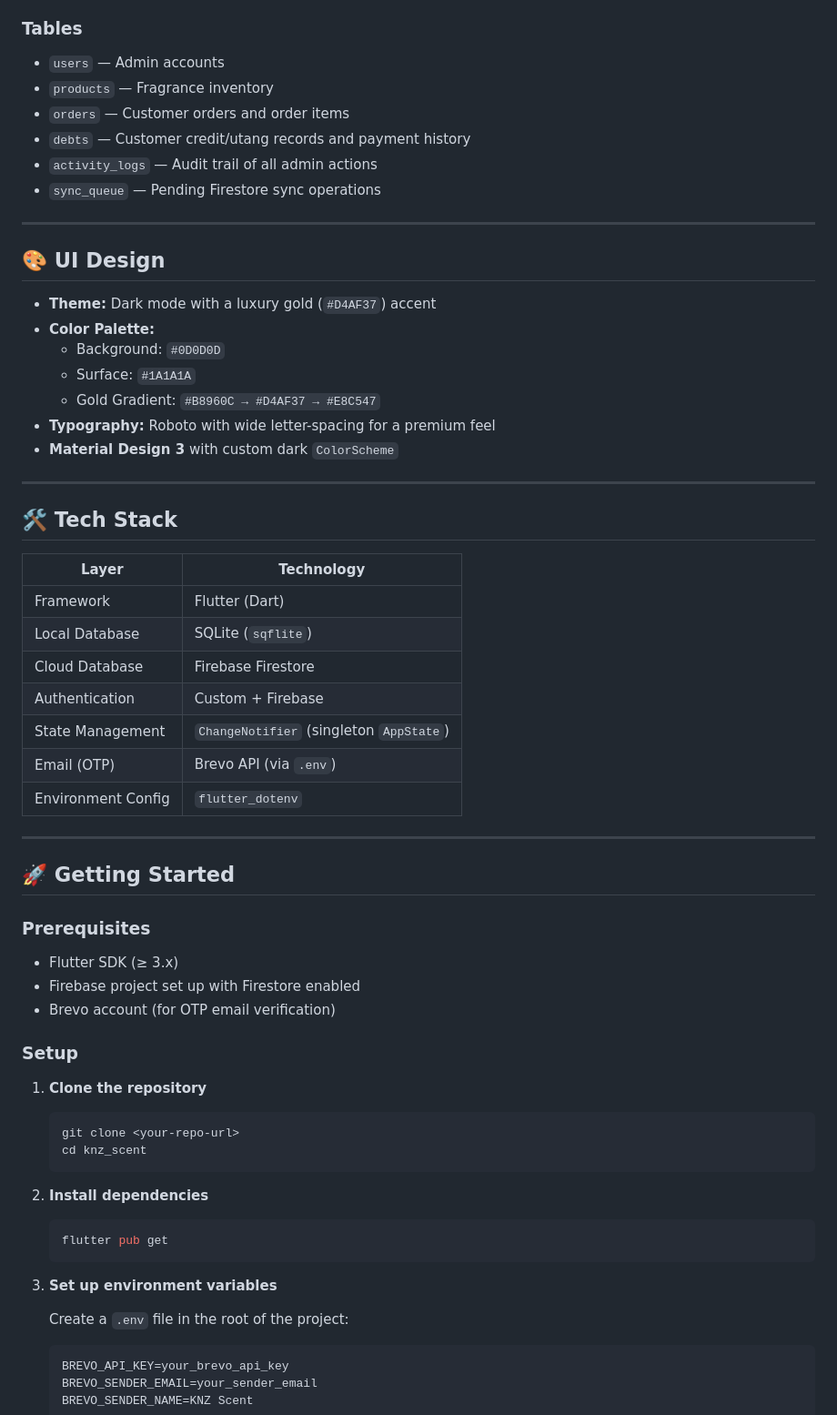
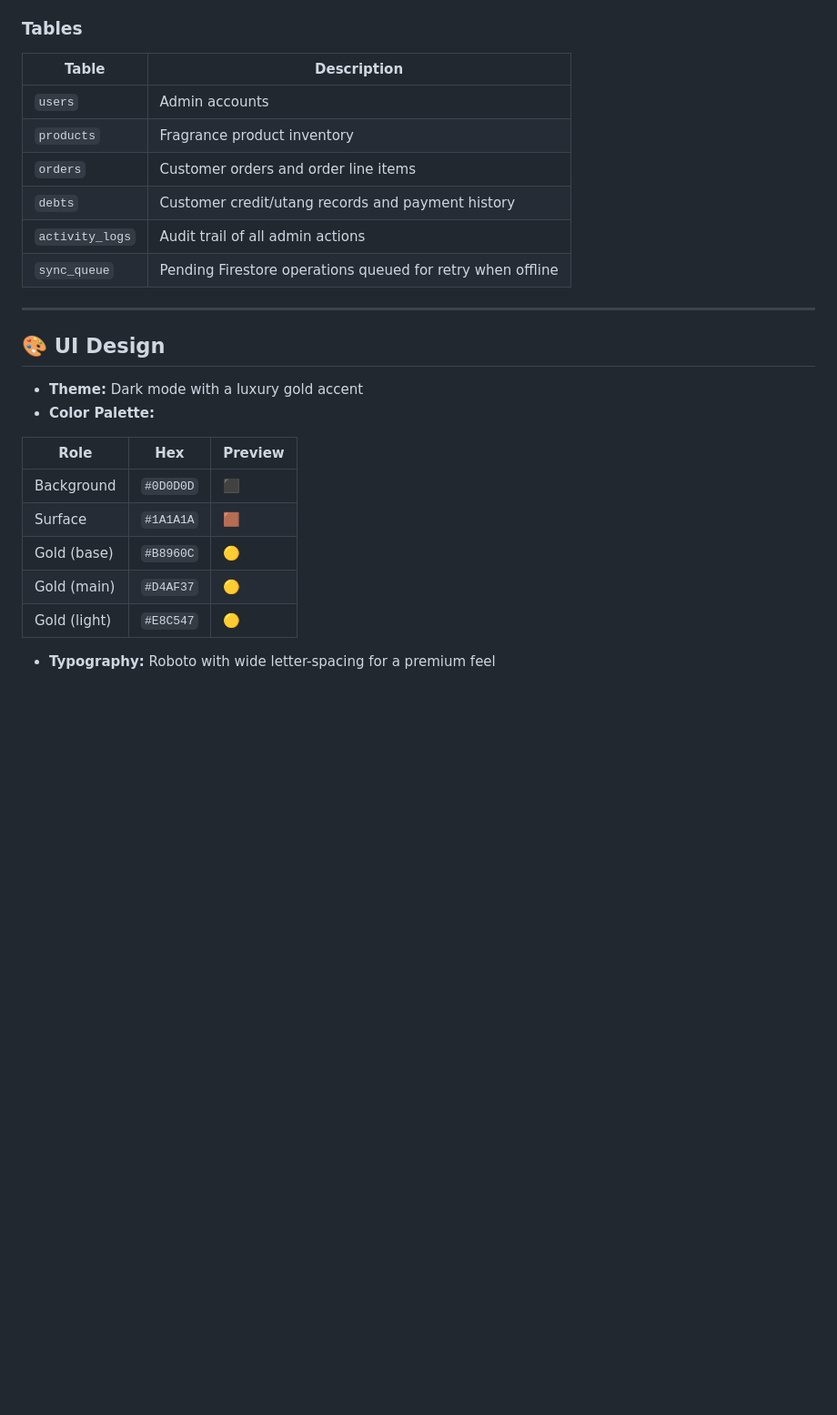
Before and after one commit to pioquentokennith/knz-inv-ord-debt-system, a Markdown page: README.md, the part around one of its changes. Shown at 91% size. Rendered like a GitHub page; blank space fills up the shorter version.

````diff
--- a/README.md
+++ b/README.md
@@ -147,66 +165,28 @@ IAuthService    _authService;
 
 ### Tables
-- `users` — Admin accounts
-- `products` — Fragrance inventory
-- `orders` — Customer orders and order items
-- `debts` — Customer credit/utang records and payment history
-- `activity_logs` — Audit trail of all admin actions
-- `sync_queue` — Pending Firestore sync operations
+
+| Table | Description |
+|---|---|
+| `users` | Admin accounts |
+| `products` | Fragrance product inventory |
+| `orders` | Customer orders and order line items |
+| `debts` | Customer credit/utang records and payment history |
+| `activity_logs` | Audit trail of all admin actions |
+| `sync_queue` | Pending Firestore operations queued for retry when offline |
 
 ---
 
 ## 🎨 UI Design
 
-- **Theme:** Dark mode with a luxury gold (`#D4AF37`) accent
+- **Theme:** Dark mode with a luxury gold accent
 - **Color Palette:**
-  - Background: `#0D0D0D`
-  - Surface: `#1A1A1A`
-  - Gold Gradient: `#B8960C → #D4AF37 → #E8C547`
+
+| Role | Hex | Preview |
+|---|---|---|
+| Background | `#0D0D0D` | ⬛ |
+| Surface | `#1A1A1A` | 🟫 |
+| Gold (base) | `#B8960C` | 🟡 |
+| Gold (main) | `#D4AF37` | 🟡 |
+| Gold (light) | `#E8C547` | 🟡 |
+
 - **Typography:** Roboto with wide letter-spacing for a premium feel
-- **Material Design 3** with custom dark `ColorScheme`
-
----
-
-## 🛠️ Tech Stack
-
-| Layer | Technology |
-|---|---|
-| Framework | Flutter (Dart) |
-| Local Database | SQLite (`sqflite`) |
-| Cloud Database | Firebase Firestore |
-| Authentication | Custom + Firebase |
-| State Management | `ChangeNotifier` (singleton `AppState`) |
-| Email (OTP) | Brevo API (via `.env`) |
-| Environment Config | `flutter_dotenv` |
-
----
-
-## 🚀 Getting Started
-
-### Prerequisites
-- Flutter SDK (≥ 3.x)
-- Firebase project set up with Firestore enabled
-- Brevo account (for OTP email verification)
-
-### Setup
-
-1. **Clone the repository**
-   ```bash
-   git clone <your-repo-url>
-   cd knz_scent
-   ```
-
-2. **Install dependencies**
-   ```bash
-   flutter pub get
-   ```
-
-3. **Set up environment variables**
-
-   Create a `.env` file in the root of the project:
-   ```env
-   BREVO_API_KEY=your_brevo_api_key
-   BREVO_SENDER_EMAIL=your_sender_email
-   BREVO_SENDER_NAME=KNZ Scent
-   ```
-
````
Also changed, not shown: other parts of README.md (+152 -55 lines).
